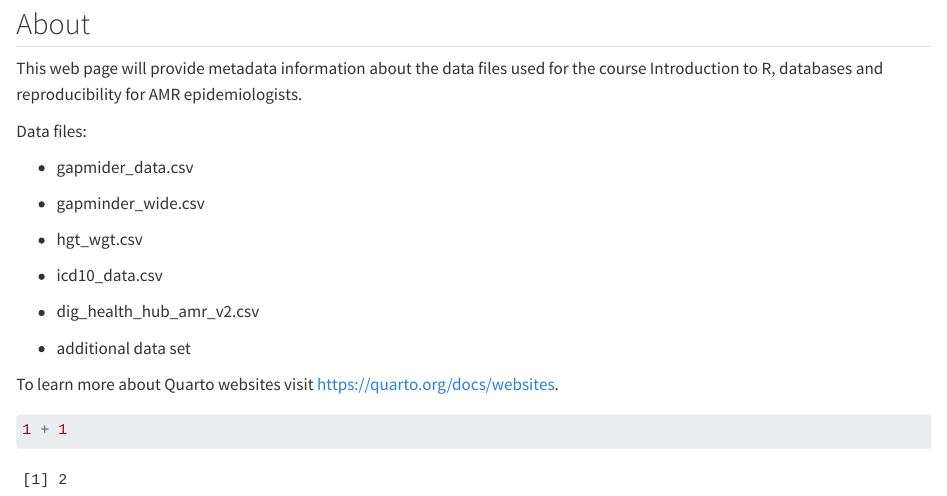
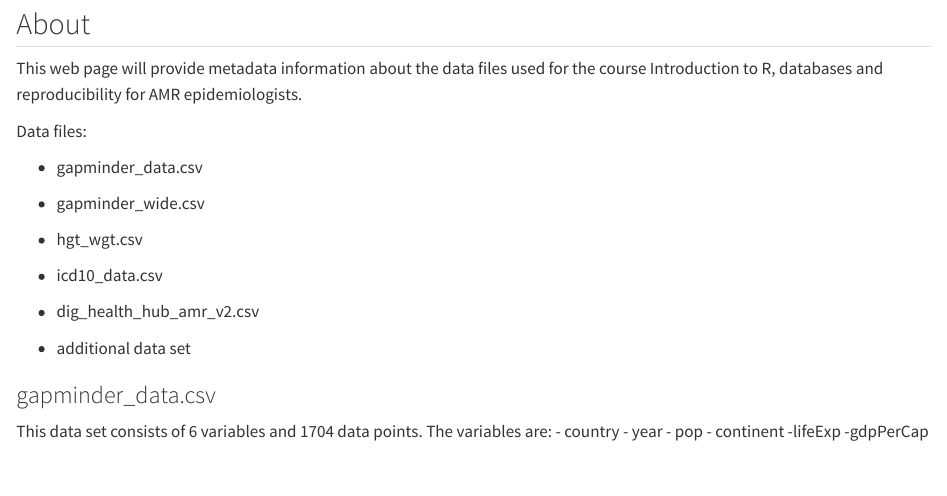
Before and after one commit to quirksahern/amr-data-dictionary, a Quarto document (index.qmd): the page in a window 1100 px wide, from 80 px down. Rendered offline with R 4.5, knitr and Pandoc in place of Quarto, with nearby package versions.

Commit message:
Added some basic info for gapminder_data set

````diff
--- a/index.qmd
+++ b/index.qmd
@@ -8,7 +8,7 @@ This web page will provide metadata information about the data files used for th
 
 Data files:
 
--   gapmider_data.csv
+-   gapminder_data.csv
 
 -   gapminder_wide.csv
 
@@ -20,8 +20,13 @@ Data files:
 
 -   additional data set
 
-To learn more about Quarto websites visit <https://quarto.org/docs/websites>.
+### gapminder_data.csv
 
-```{r}
-1 + 1
-```
+This data set consists of 6 variables and 1704 data points.
+The variables are:
+- country
+- year
+- pop
+- continent
+-lifeExp
+-gdpPerCap
````
